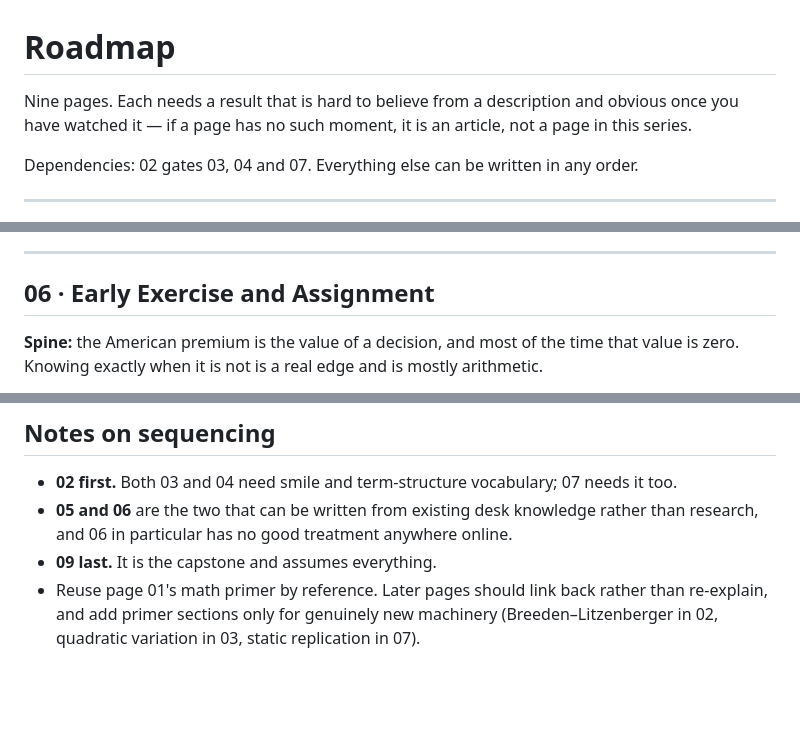
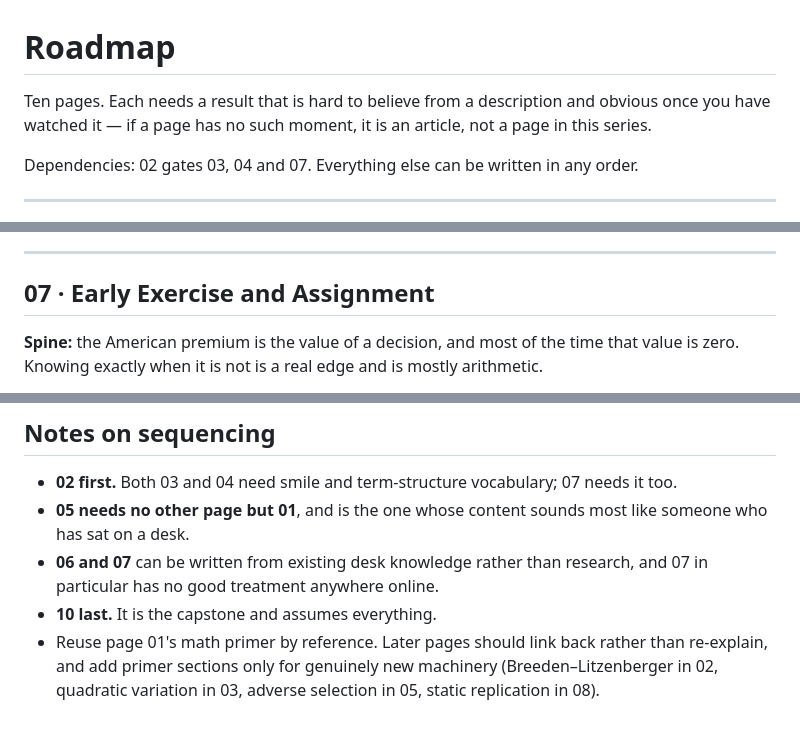
Before and after one commit to cafe-helado/options-visually, a Markdown page: ROADMAP.md, 3 parts joined by grey strips. Drawn GitHub-style; blank space fills up the shorter version.

```diff
--- a/ROADMAP.md
+++ b/ROADMAP.md
@@ -1,6 +1,6 @@
 # Roadmap
 
-Nine pages. Each needs a result that is hard to believe from a description and
+Ten pages. Each needs a result that is hard to believe from a description and
 obvious once you have watched it — if a page has no such moment, it is an article,
 not a page in this series.
 
@@ -121,7 +168,7 @@ Chapters
 
 ---
 
-## 06 · Early Exercise and Assignment
+## 07 · Early Exercise and Assignment
 
 **Spine:** the American premium is the value of a decision, and most of the time that
 value is zero. Knowing exactly when it is not is a real edge and is mostly arithmetic.
@@ -201,9 +248,12 @@ Chapters
 ## Notes on sequencing
 
 - **02 first.** Both 03 and 04 need smile and term-structure vocabulary; 07 needs it too.
-- **05 and 06** are the two that can be written from existing desk knowledge rather than
-  research, and 06 in particular has no good treatment anywhere online.
-- **09 last.** It is the capstone and assumes everything.
+- **05 needs no other page but 01**, and is the one whose content sounds most like
+  someone who has sat on a desk.
+- **06 and 07** can be written from existing desk knowledge rather than research, and
+  07 in particular has no good treatment anywhere online.
+- **10 last.** It is the capstone and assumes everything.
 - Reuse page 01's math primer by reference. Later pages should link back rather than
   re-explain, and add primer sections only for genuinely new machinery
-  (Breeden–Litzenberger in 02, quadratic variation in 03, static replication in 07).
+  (Breeden–Litzenberger in 02, quadratic variation in 03, adverse selection in 05,
+  static replication in 08).
```
Also changed, not shown: other parts of ROADMAP.md (+51 -4 lines).
